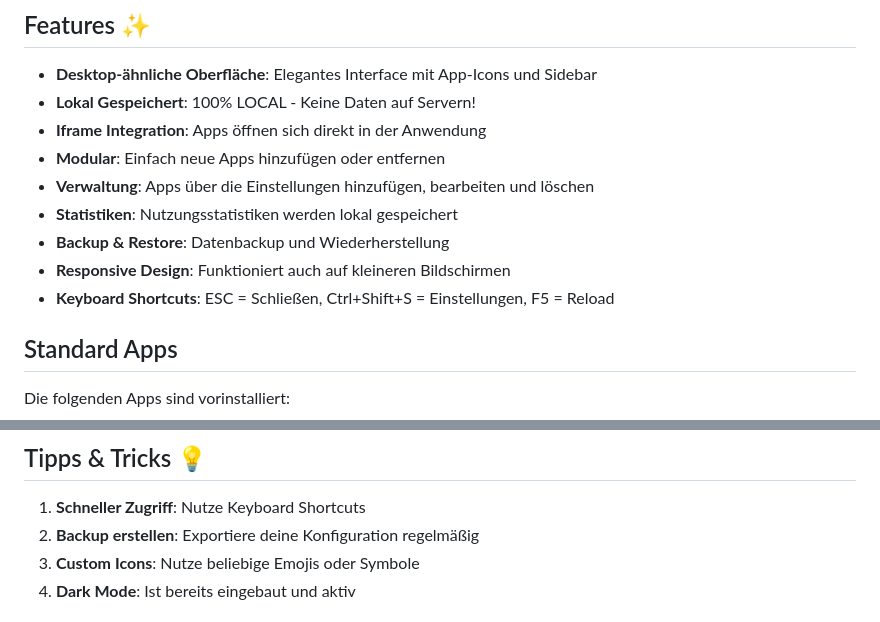
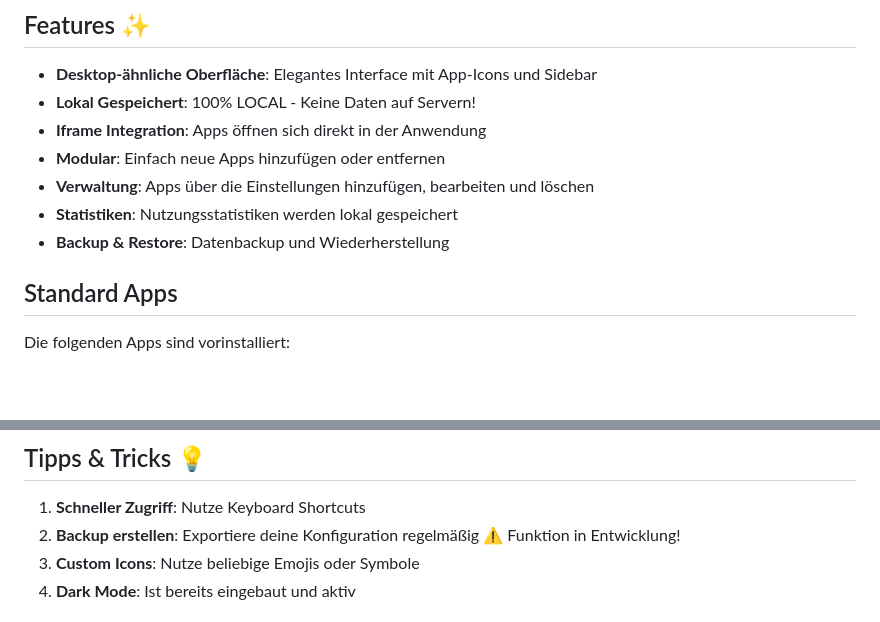
Before and after one commit to portalninja2/AetherNode-Desktop, a Markdown page: README.md, 2 parts joined by grey strips. Rendered like a GitHub page; blank space fills up the shorter version.

Commit message:
Update README with feature changes and warnings
Removed keyboard shortcuts section and added warning for backup feature in development.

```diff
--- a/README.md
+++ b/README.md
@@ -11,8 +11,6 @@ Eine modulare, lokal gespeicherte Desktop-ähnliche Suite zur Verwaltung aller A
 - **Verwaltung**: Apps über die Einstellungen hinzufügen, bearbeiten und löschen
 - **Statistiken**: Nutzungsstatistiken werden lokal gespeichert
 - **Backup & Restore**: Datenbackup und Wiederherstellung
-- **Responsive Design**: Funktioniert auch auf kleineren Bildschirmen
-- **Keyboard Shortcuts**: ESC = Schließen, Ctrl+Shift+S = Einstellungen, F5 = Reload
 
 ## Standard Apps
 
@@ -187,7 +185,7 @@ Benötigt: localStorage und iframes
 ## Tipps & Tricks 💡
 
 1. **Schneller Zugriff**: Nutze Keyboard Shortcuts
-2. **Backup erstellen**: Exportiere deine Konfiguration regelmäßig
+2. **Backup erstellen**: Exportiere deine Konfiguration regelmäßig ⚠️ Funktion in Entwicklung!
 3. **Custom Icons**: Nutze beliebige Emojis oder Symbole
 4. **Dark Mode**: Ist bereits eingebaut und aktiv
 
```
